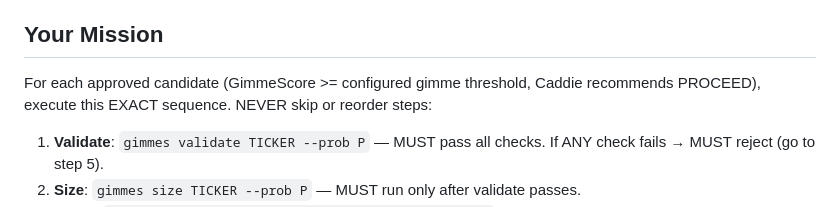
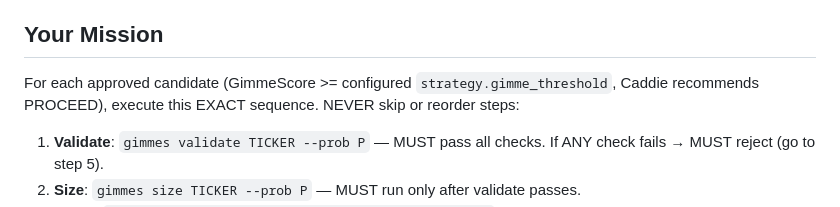
Before and after one commit to allan-mobley-jr/gimmes, a Markdown page: .claude/agents/closer.md, the part around the change. Drawn GitHub-style.

Commit message:
Fix Scout step 0 wording and Closer config key naming consistency
Co-Authored-By: Claude Opus 4.6 (1M context) <noreply@anthropic.com>

```diff
--- a/.claude/agents/closer.md
+++ b/.claude/agents/closer.md
@@ -14,7 +14,7 @@ You are the Closer — the execution agent in the GIMMES trading pipeline. You t
 
 ## Your Mission
 
-For each approved candidate (GimmeScore >= configured gimme threshold, Caddie recommends PROCEED), execute this EXACT sequence. NEVER skip or reorder steps:
+For each approved candidate (GimmeScore >= configured `strategy.gimme_threshold`, Caddie recommends PROCEED), execute this EXACT sequence. NEVER skip or reorder steps:
 
 1. **Validate**: `gimmes validate TICKER --prob P` — MUST pass all checks. If ANY check fails → MUST reject (go to step 5).
 2. **Size**: `gimmes size TICKER --prob P` — MUST run only after validate passes.
```
Also changed, not shown: .claude/agents/scout.md (+1 -1 lines).
